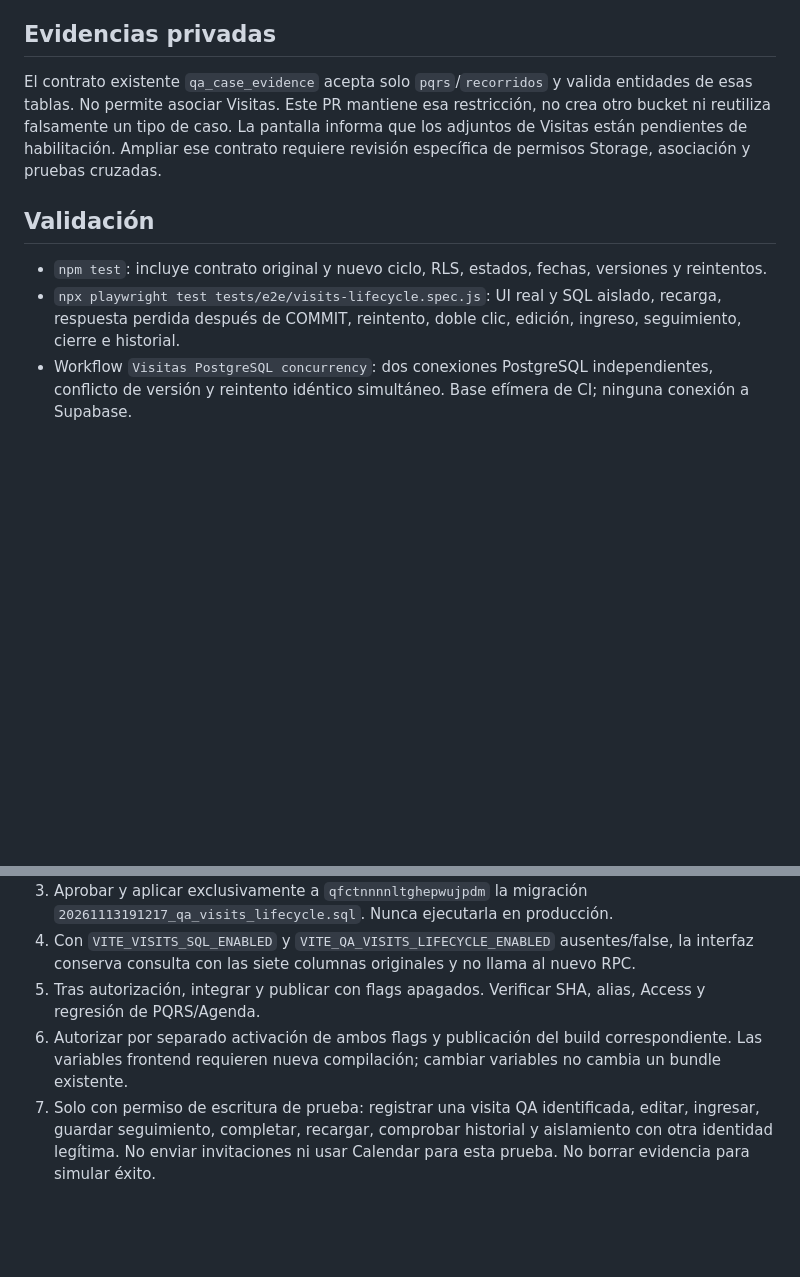
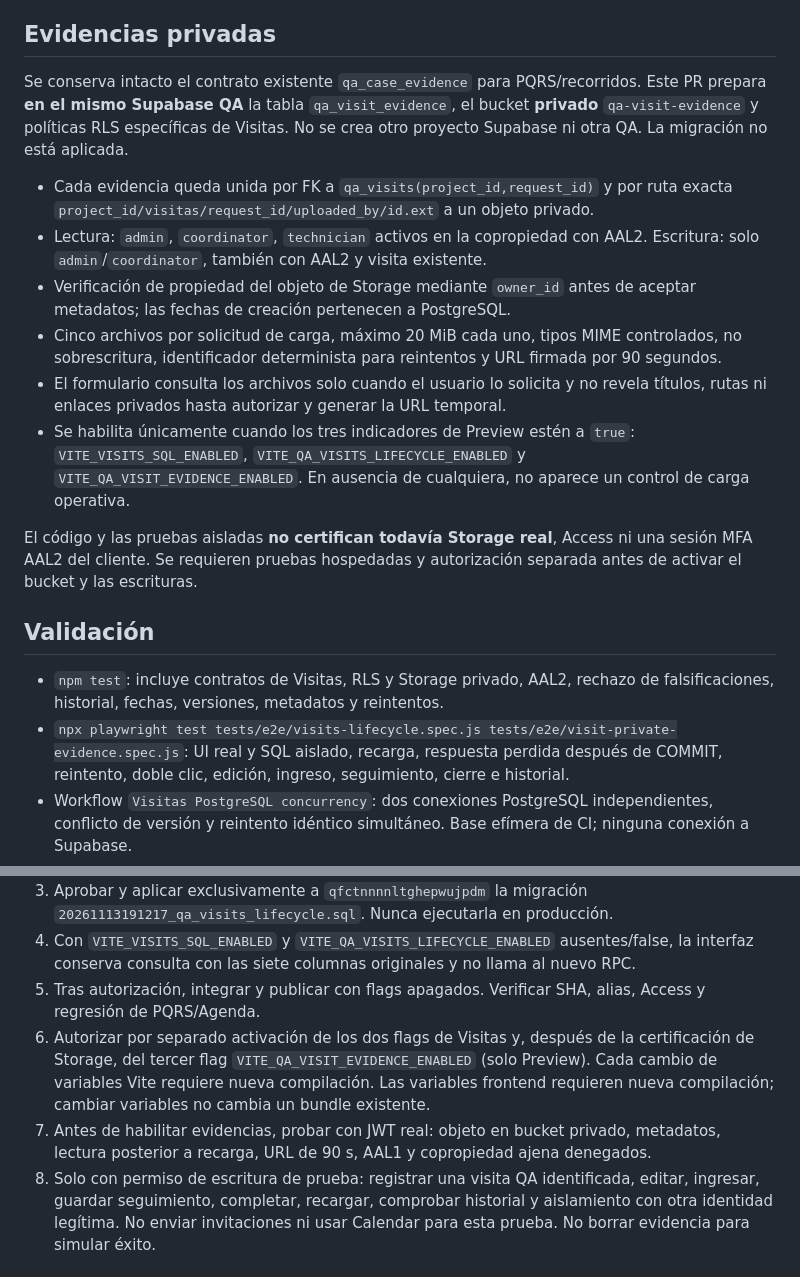
Before and after one commit to riano200612-jpg/adphor-platform, a Markdown page: qa/visits-lifecycle-release.md, 2 parts joined by grey strips. GitHub-like rendering; blank space fills up the shorter version.

Commit message:
docs(visitas): document private evidence security gates, Preview flags and QA rollback

```diff
--- a/qa/visits-lifecycle-release.md
+++ b/qa/visits-lifecycle-release.md
@@ -27,15 +27,34 @@ identidades sintéticas; no certifican sesiones Supabase reales ni autorización
 
 ## Evidencias privadas
 
-El contrato existente `qa_case_evidence` acepta solo `pqrs`/`recorridos` y valida entidades de esas tablas.
-No permite asociar Visitas. Este PR mantiene esa restricción, no crea otro bucket ni reutiliza falsamente
-un tipo de caso. La pantalla informa que los adjuntos de Visitas están pendientes de habilitación.
-Ampliar ese contrato requiere revisión específica de permisos Storage, asociación y pruebas cruzadas.
+Se conserva intacto el contrato existente `qa_case_evidence` para PQRS/recorridos.
+Este PR prepara **en el mismo Supabase QA** la tabla `qa_visit_evidence`, el bucket
+**privado** `qa-visit-evidence` y políticas RLS específicas de Visitas.
+No se crea otro proyecto Supabase ni otra QA. La migración no está aplicada.
+
+- Cada evidencia queda unida por FK a `qa_visits(project_id,request_id)` y por ruta exacta
+  `project_id/visitas/request_id/uploaded_by/id.ext` a un objeto privado.
+- Lectura: `admin`, `coordinator`, `technician` activos en la copropiedad con AAL2.
+  Escritura: solo `admin`/`coordinator`, también con AAL2 y visita existente.
+- Verificación de propiedad del objeto de Storage mediante `owner_id` antes de
+  aceptar metadatos; las fechas de creación pertenecen a PostgreSQL.
+- Cinco archivos por solicitud de carga, máximo 20 MiB cada uno, tipos MIME controlados,
+  no sobrescritura, identificador determinista para reintentos y URL firmada por 90 segundos.
+- El formulario consulta los archivos solo cuando el usuario lo solicita y no revela
+  títulos, rutas ni enlaces privados hasta autorizar y generar la URL temporal.
+- Se habilita únicamente cuando los tres indicadores de Preview estén a `true`:
+  `VITE_VISITS_SQL_ENABLED`, `VITE_QA_VISITS_LIFECYCLE_ENABLED` y
+  `VITE_QA_VISIT_EVIDENCE_ENABLED`. En ausencia de cualquiera, no aparece
+  un control de carga operativa.
+
+El código y las pruebas aisladas **no certifican todavía Storage real**, Access
+ni una sesión MFA AAL2 del cliente. Se requieren pruebas hospedadas y autorización
+separada antes de activar el bucket y las escrituras.
 
 ## Validación
 
-- `npm test`: incluye contrato original y nuevo ciclo, RLS, estados, fechas, versiones y reintentos.
-- `npx playwright test tests/e2e/visits-lifecycle.spec.js`: UI real y SQL aislado, recarga,
+- `npm test`: incluye contratos de Visitas, RLS y Storage privado, AAL2, rechazo de falsificaciones, historial, fechas, versiones, metadatos y reintentos.
+- `npx playwright test tests/e2e/visits-lifecycle.spec.js tests/e2e/visit-private-evidence.spec.js`: UI real y SQL aislado, recarga,
   respuesta perdida después de COMMIT, reintento, doble clic, edición, ingreso, seguimiento, cierre e historial.
 - Workflow `Visitas PostgreSQL concurrency`: dos conexiones PostgreSQL independientes, conflicto
   de versión y reintento idéntico simultáneo. Base efímera de CI; ninguna conexión a Supabase.
@@ -55,9 +74,10 @@ Ampliar ese contrato requiere revisión específica de permisos Storage, asociac
 4. Con `VITE_VISITS_SQL_ENABLED` y `VITE_QA_VISITS_LIFECYCLE_ENABLED` ausentes/false,
    la interfaz conserva consulta con las siete columnas originales y no llama al nuevo RPC.
 5. Tras autorización, integrar y publicar con flags apagados. Verificar SHA, alias, Access y regresión de PQRS/Agenda.
-6. Autorizar por separado activación de ambos flags y publicación del build correspondiente.
+6. Autorizar por separado activación de los dos flags de Visitas y, después de la certificación de Storage, del tercer flag `VITE_QA_VISIT_EVIDENCE_ENABLED` (solo Preview). Cada cambio de variables Vite requiere nueva compilación.
    Las variables frontend requieren nueva compilación; cambiar variables no cambia un bundle existente.
-7. Solo con permiso de escritura de prueba: registrar una visita QA identificada, editar, ingresar,
+7. Antes de habilitar evidencias, probar con JWT real: objeto en bucket privado, metadatos, lectura posterior a recarga, URL de 90 s, AAL1 y copropiedad ajena denegados.
+8. Solo con permiso de escritura de prueba: registrar una visita QA identificada, editar, ingresar,
    guardar seguimiento, completar, recargar, comprobar historial y aislamiento con otra identidad legítima.
    No enviar invitaciones ni usar Calendar para esta prueba. No borrar evidencia para simular éxito.
 
```
